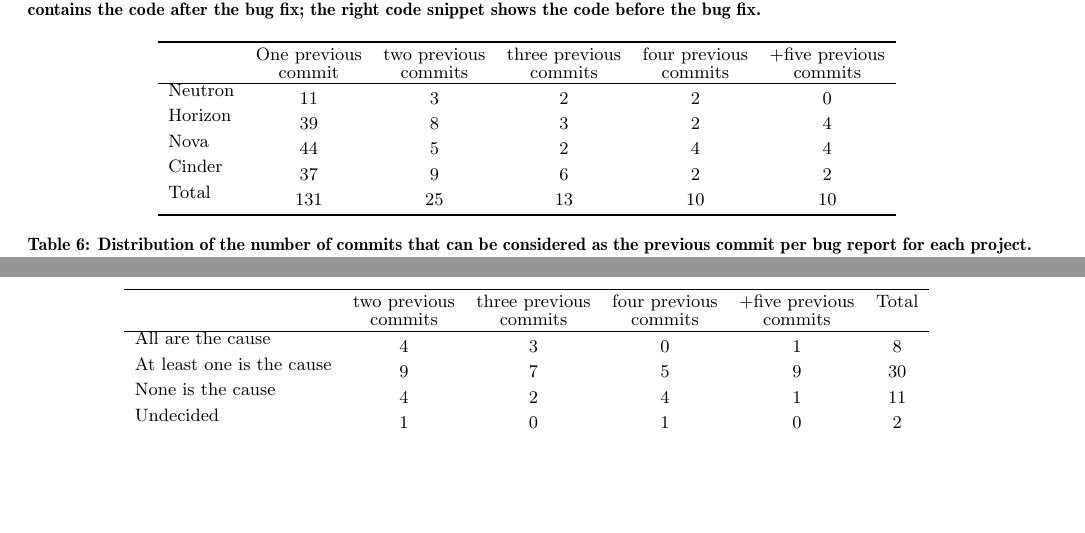
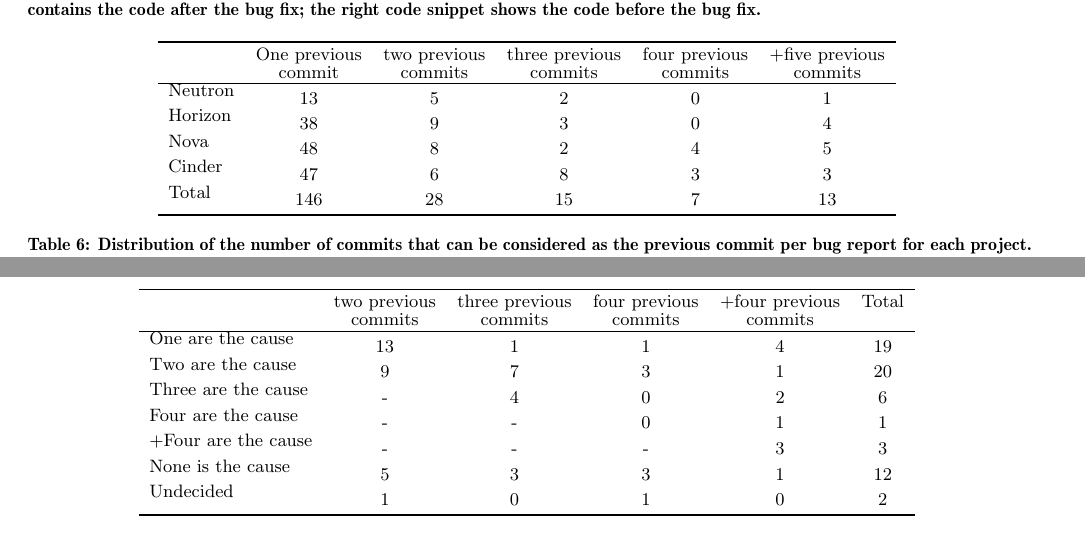
Before and after one commit to LibreSoftTeam/2016-ICSME-Who-introduced-this-bug, a LaTeX paper (paperICSME.tex): two parts of pages 9 and 10 of 10, joined at a grey line, cut so that both start at the same text, the shorter picture padded with empty space. Compiled offline with pdfLaTeX.

Commit message:
Cambiando los datos

```diff
--- a/paperICSME.tex
+++ b/paperICSME.tex
@@ -668,11 +681,11 @@
 \toprule[0.3mm]
   & \multicolumn{1}{c}{One previous} & \multicolumn{1}{c}{two previous} & \multicolumn{1}{c}{three previous} & \multicolumn{1}{c}{four previous} & \multicolumn{1}{c}{+five previous}\\
   & \multicolumn{1}{c}{commit} & \multicolumn{1}{c}{commits} & \multicolumn{1}{c}{commits}& \multicolumn{1}{c}{commits}& \multicolumn{1}{c}{commits}\\\hline
-\raisebox{1ex}{Neutron} & 11 & 3 & 2 & 2 & 0 \\[0ex]
-\raisebox{1ex}{Horizon} & 39 & 8 & 3 & 2 & 4 \\[0ex]
-\raisebox{1ex}{Nova} & 44 & 5 & 2 & 4 & 4 \\[0ex]
-\raisebox{1ex}{Cinder} & 37 & 9 & 6 & 2 & 2\\[0ex]
-\raisebox{1ex}{Total} & 131 & 25 & 13 & 10 & 10\\[0ex]
+\raisebox{1ex}{Neutron} & 13  & 5 & 2 & 0 & 1 \\[0ex]
+\raisebox{1ex}{Horizon} & 38  & 9 & 3 & 0 & 4 \\[0ex]
+\raisebox{1ex}{Nova}    & 48  & 8 & 2 & 4 & 5 \\[0ex]
+\raisebox{1ex}{Cinder}  & 47  & 6 & 8 & 3 & 3\\[0ex]
+\raisebox{1ex}{Total}   & 146 & 28 & 15 & 7 & 13\\[0ex]
 \bottomrule[0.3mm]
 \end{tabular} }
 \caption{ Distribution of the number of commits that can be considered as the previous commit per bug report for each project.}
@@ -690,11 +703,14 @@
 \begin{center} {\footnotesize
 \begin{tabular}{lccccc}
 \toprule[0.3mm]
-   & \multicolumn{1}{c}{two previous} & \multicolumn{1}{c}{three previous} & \multicolumn{1}{c}{four previous} & \multicolumn{1}{c}{+five previous} & \multicolumn{1}{c}{Total}\\
+   & \multicolumn{1}{c}{two previous} & \multicolumn{1}{c}{three previous} & \multicolumn{1}{c}{four previous} & \multicolumn{1}{c}{+four previous} & \multicolumn{1}{c}{Total}\\
   & \multicolumn{1}{c}{commits} & \multicolumn{1}{c}{commits}& \multicolumn{1}{c}{commits}& \multicolumn{1}{c}{commits}\\\hline
-\raisebox{1ex}{All are the cause}          & 4 & 3 & 0 & 1 & 8\\[0ex]
-\raisebox{1ex}{At least one is the cause} & 9 & 7 & 5 & 9 & 30\\[0ex]
-\raisebox{1ex}{None is the cause}         & 4 & 2 & 4 & 1 & 11\\[0ex]
+\raisebox{1ex}{One are the cause}        & 13& 1 & 1 & 4 & 19\\[0ex]
+\raisebox{1ex}{Two are the cause}        & 9 & 7 & 3 & 1 & 20\\[0ex]
+\raisebox{1ex}{Three are the cause}      & - & 4 & 0 & 2 & 6\\[0ex]
+\raisebox{1ex}{Four are the cause}       & - & - & 0 & 1 & 1\\[0ex]
+\raisebox{1ex}{+Four are the cause}      & - & - & - & 3 & 3\\[0ex]
+\raisebox{1ex}{None is the cause}        & 5 & 3 & 3 & 1 & 12\\[0ex]
 \raisebox{1ex}{Undecided}                & 1 & 0 & 1 & 0 & 2\\[0ex]
 \bottomrule[0.3mm]
 \end{tabular} }
```
Also changed, not shown: paperICSME.pdf, sig-alternate-05-2015.cls (line endings or trailing spaces), paperICSME.tex (59 more changed lines).
